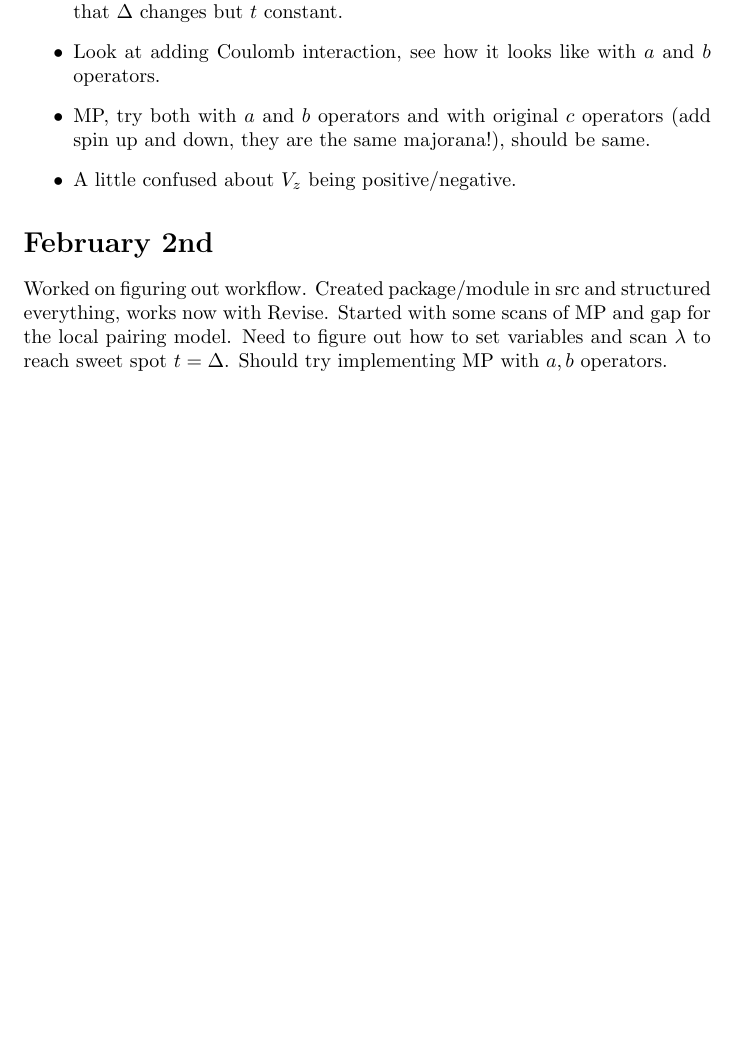
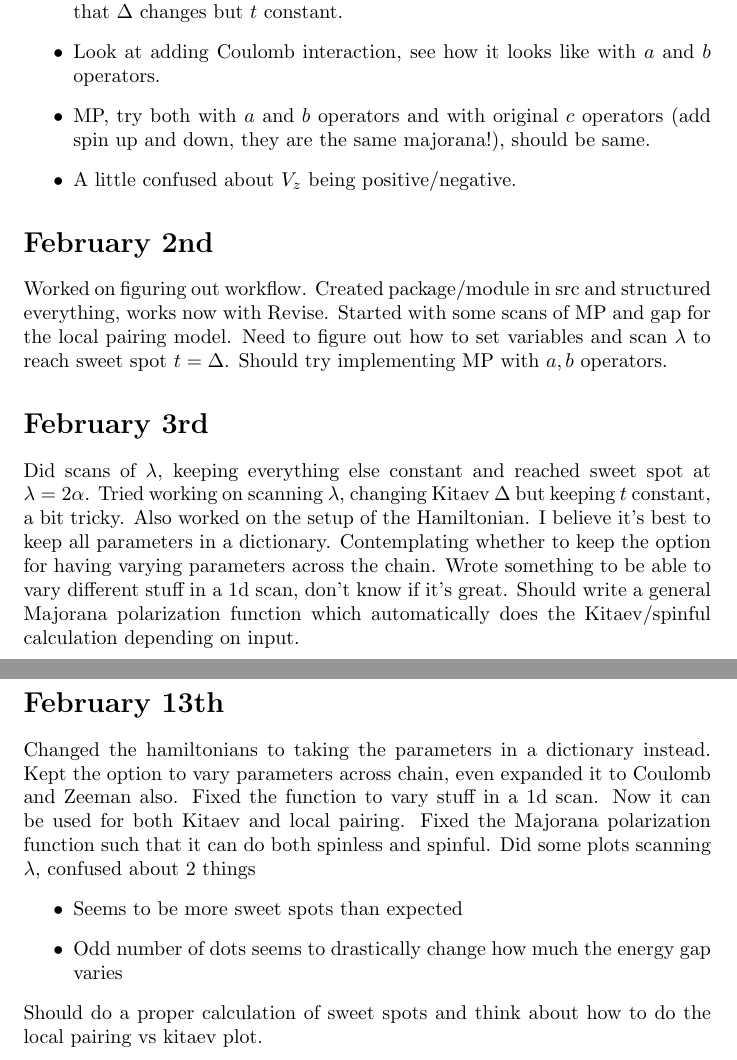
Before and after one commit to williamesamuelson/majoranaQDchain, a LaTeX document (diary/diary.tex): part of page 4 of 4 before the commit and two parts of pages 4 and 5 of 5 after it, the two joined at a grey line, cut so that both start at the same text, the shorter picture padded with empty space. Compiled offline with pdfLaTeX.

Commit message:
tidying up 1d scan function and dispatching majoranapolarization function

```diff
--- a/diary/diary.tex
+++ b/diary/diary.tex
@@ -100,4 +100,13 @@ Handed in hand-in. Structuring code. Confused about Revise when editing multiple
 \end{itemize}
 \section*{February 2nd}
 Worked on figuring out workflow. Created package/module in src and structured everything, works now with Revise. Started with some scans of MP and gap for the local pairing model. Need to figure out how to set variables and scan $\lambda$ to reach sweet spot $t=\Delta$. Should try implementing MP with $a, b$ operators.
+\section*{February 3rd}
+Did scans of $\lambda$, keeping everything else constant and reached sweet spot at $\lambda = 2\alpha$. Tried working on scanning $\lambda$, changing Kitaev $\Delta$ but keeping $t$ constant, a bit tricky. Also worked on the setup of the Hamiltonian. I believe it's best to keep all parameters in a dictionary. Contemplating whether to keep the option for having varying parameters across the chain. Wrote something to be able to vary different stuff in a 1d scan, don't know if it's great. Should write a general Majorana polarization function which automatically does the Kitaev/spinful calculation depending on input.
+\section*{February 13th}
+Changed the hamiltonians to taking the parameters in a dictionary instead. Kept the option to vary parameters across chain, even expanded it to Coulomb and Zeeman also. Fixed the function to vary stuff in a 1d scan. Now it can be used for both Kitaev and local pairing. Fixed the Majorana polarization function such that it can do both spinless and spinful. Did some plots scanning $\lambda$, confused about 2 things
+\begin{itemize}
+    \item Seems to be more sweet spots than expected
+    \item Odd number of dots seems to drastically change how much the energy gap varies
+\end{itemize}
+Should do a proper calculation of sweet spots and think about how to do the local pairing vs kitaev plot.
 \end{document}
```
Also changed, not shown: Manifest.toml (+1 -1 lines), Project.toml (+1 -0 lines), diary/diary.pdf, 3 other files.
